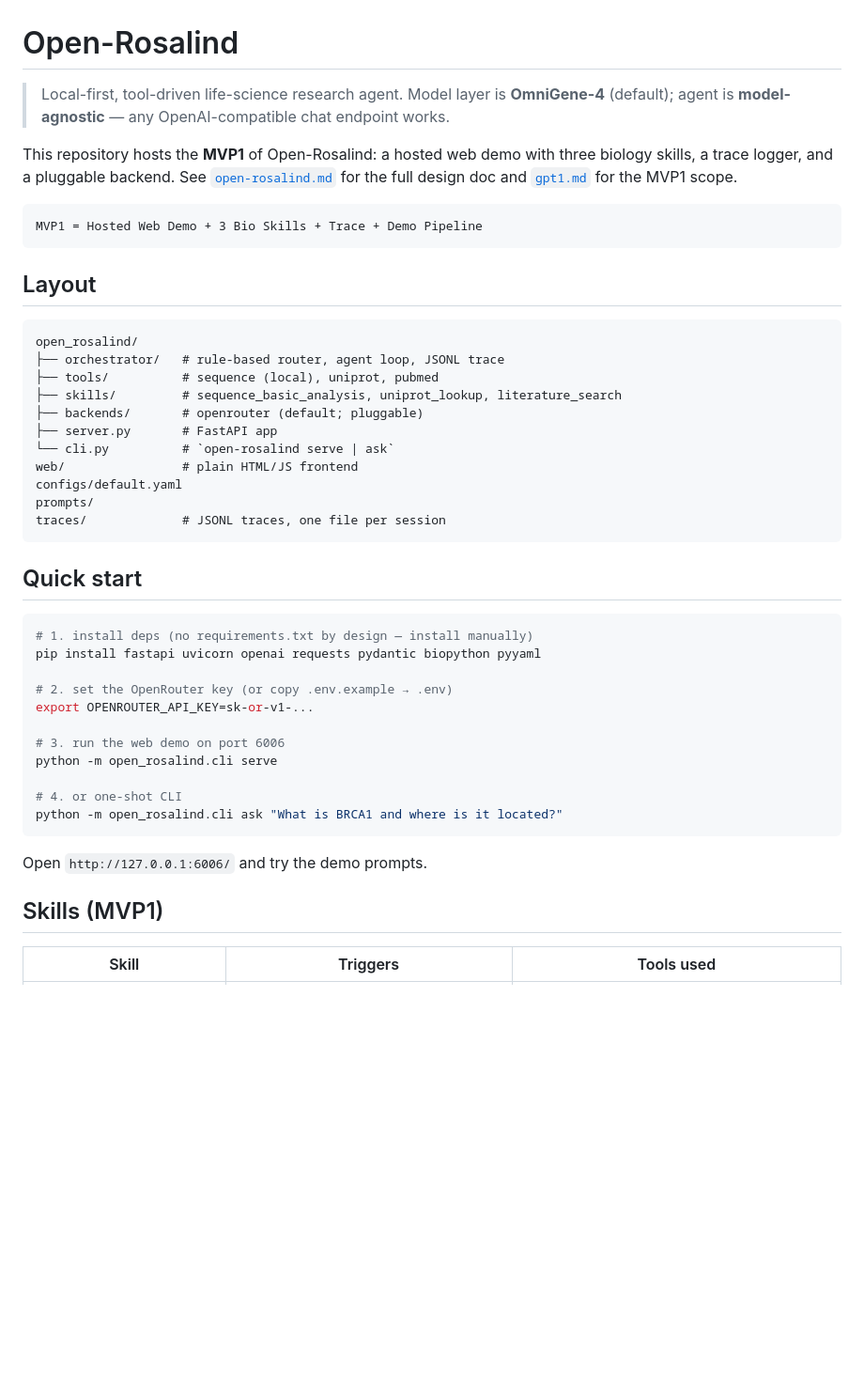
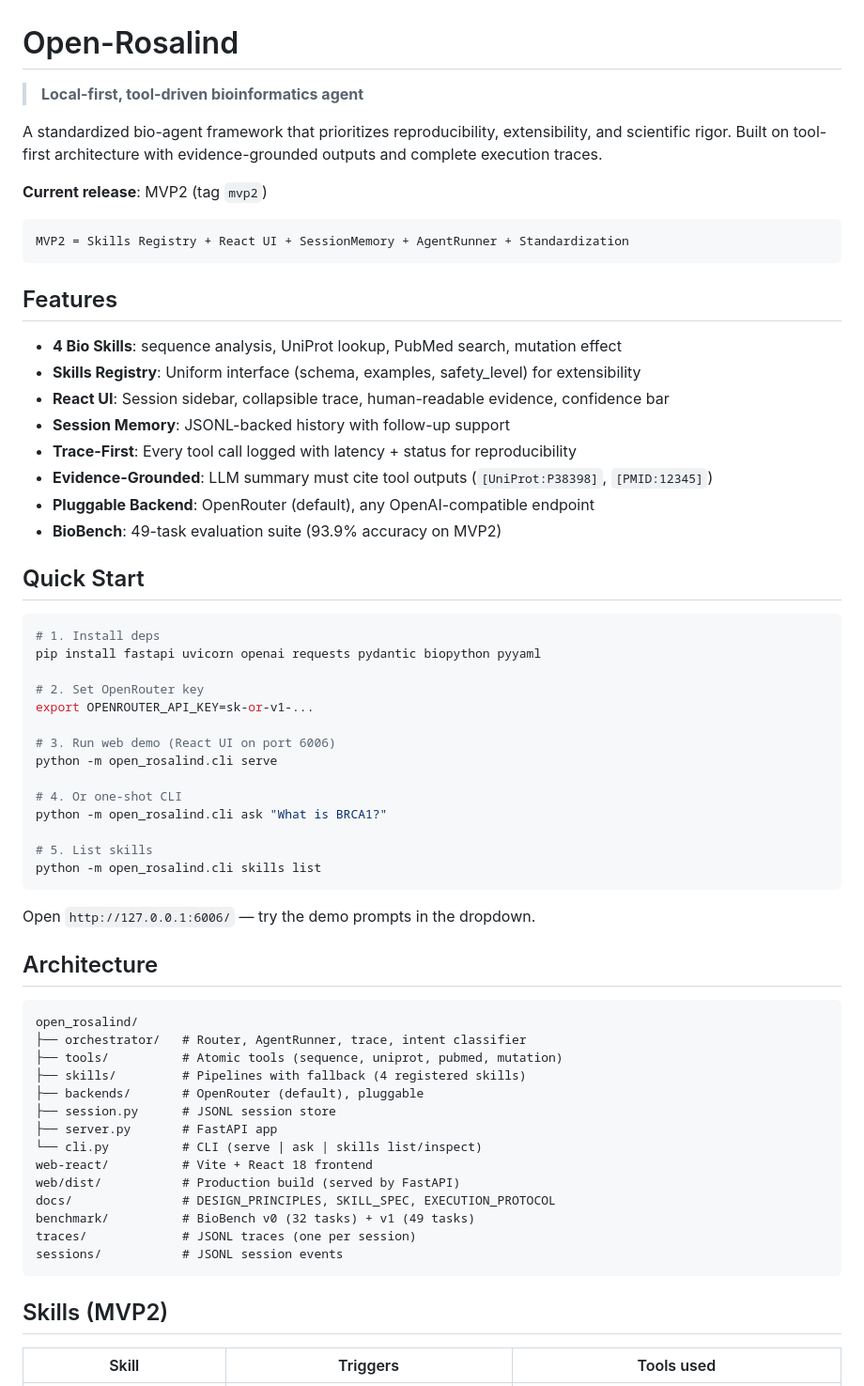
Before and after one commit to maris205/open-rosalind, a Markdown page: README.md, the part around one of its changes. Shown at 94% size. Drawn GitHub-style; blank space fills up the shorter version.

Commit message:
README: Update for MVP2 release
Rewrote README to reflect MVP2 features and achievements:

- Updated tagline: "Local-first, tool-driven bioinformatics agent"
- Added Features section (Skills Registry, React UI, SessionMemory, Trace, BioBench)
- Updated Quick Start with new CLI commands (skills list/inspect)
- Updated Architecture section (web-react/, docs/, sessions/)
- Added BioBench v1 results (93.9%, 46/49 tasks)
- Added Documentation section (DESIGN_PRINCIPLES, SKILL_SPEC, EXECUTION_PROTOCOL)
- Added Releases section (mvp1 vs mvp2)
- Added Citation (BibTeX)

Current state:
- MVP2 tag released
- BioBench v0: 100% (32/32)
- BioBench v1: 93.9% (46/49, 3 follow-up tasks need multi-step harness)
- 3 specification docs published
- React UI with session sidebar live

Co-Authored-By: Claude Opus 4.7 (1M context) <noreply@anthropic.com>

````diff
--- a/README.md
+++ b/README.md
@@ -1,53 +1,67 @@
 # Open-Rosalind
 
-> Local-first, tool-driven life-science research agent.
-> Model layer is **OmniGene-4** (default); agent is **model-agnostic** — any
-> OpenAI-compatible chat endpoint works.
+> **Local-first, tool-driven bioinformatics agent**
 
-This repository hosts the **MVP1** of Open-Rosalind: a hosted web demo with
-three biology skills, a trace logger, and a pluggable backend. See
-[`open-rosalind.md`](./open-rosalind.md) for the full design doc and
-[`gpt1.md`](./gpt1.md) for the MVP1 scope.
+A standardized bio-agent framework that prioritizes reproducibility, extensibility, and scientific rigor. Built on tool-first architecture with evidence-grounded outputs and complete execution traces.
+
+**Current release**: MVP2 (tag `mvp2`)
 
 ```
-MVP1 = Hosted Web Demo + 3 Bio Skills + Trace + Demo Pipeline
+MVP2 = Skills Registry + React UI + SessionMemory + AgentRunner + Standardization
 ```
 
-## Layout
+## Features
+
+- **4 Bio Skills**: sequence analysis, UniProt lookup, PubMed search, mutation effect
+- **Skills Registry**: Uniform interface (schema, examples, safety_level) for extensibility
+- **React UI**: Session sidebar, collapsible trace, human-readable evidence, confidence bar
+- **Session Memory**: JSONL-backed history with follow-up support
+- **Trace-First**: Every tool call logged with latency + status for reproducibility
+- **Evidence-Grounded**: LLM summary must cite tool outputs (`[UniProt:P38398]`, `[PMID:12345]`)
+- **Pluggable Backend**: OpenRouter (default), any OpenAI-compatible endpoint
+- **BioBench**: 49-task evaluation suite (93.9% accuracy on MVP2)
+
+## Quick Start
+
+```bash
+# 1. Install deps
+pip install fastapi uvicorn openai requests pydantic biopython pyyaml
+
+# 2. Set OpenRouter key
+export OPENROUTER_API_KEY=sk-or-v1-...
+
+# 3. Run web demo (React UI on port 6006)
+python -m open_rosalind.cli serve
+
+# 4. Or one-shot CLI
+python -m open_rosalind.cli ask "What is BRCA1?"
+
+# 5. List skills
+python -m open_rosalind.cli skills list
+```
+
+Open `http://127.0.0.1:6006/` — try the demo prompts in the dropdown.
+
+## Architecture
 
 ```
 open_rosalind/
-├── orchestrator/   # rule-based router, agent loop, JSONL trace
-├── tools/          # sequence (local), uniprot, pubmed
-├── skills/         # sequence_basic_analysis, uniprot_lookup, literature_search
-├── backends/       # openrouter (default; pluggable)
+├── orchestrator/   # Router, AgentRunner, trace, intent classifier
+├── tools/          # Atomic tools (sequence, uniprot, pubmed, mutation)
+├── skills/         # Pipelines with fallback (4 registered skills)
+├── backends/       # OpenRouter (default), pluggable
+├── session.py      # JSONL session store
 ├── server.py       # FastAPI app
-└── cli.py          # `open-rosalind serve | ask`
-web/                # plain HTML/JS frontend
-configs/default.yaml
-prompts/
-traces/             # JSONL traces, one file per session
+└── cli.py          # CLI (serve | ask | skills list/inspect)
+web-react/          # Vite + React 18 frontend
+web/dist/           # Production build (served by FastAPI)
+docs/               # DESIGN_PRINCIPLES, SKILL_SPEC, EXECUTION_PROTOCOL
+benchmark/          # BioBench v0 (32 tasks) + v1 (49 tasks)
+traces/             # JSONL traces (one per session)
+sessions/           # JSONL session events
 ```
 
-## Quick start
-
-```bash
-# 1. install deps (no requirements.txt by design — install manually)
-pip install fastapi uvicorn openai requests pydantic biopython pyyaml
-
-# 2. set the OpenRouter key (or copy .env.example → .env)
-export OPENROUTER_API_KEY=sk-or-v1-...
-
-# 3. run the web demo on port 6006
-python -m open_rosalind.cli serve
-
-# 4. or one-shot CLI
-python -m open_rosalind.cli ask "What is BRCA1 and where is it located?"
-```
-
-Open `http://127.0.0.1:6006/` and try the demo prompts.
-
-## Skills (MVP1)
+## Skills (MVP2)
 
 | Skill | Triggers | Tools used |
 |---|---|---|
````
Also changed, not shown: other parts of README.md (+45 -8 lines).
